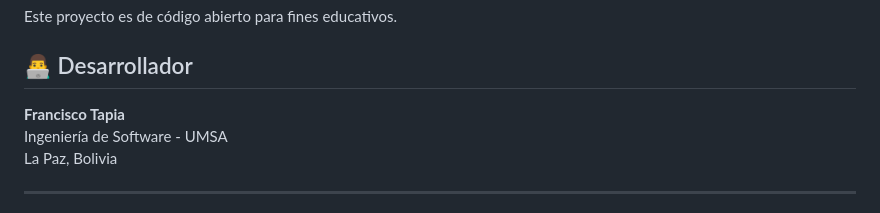
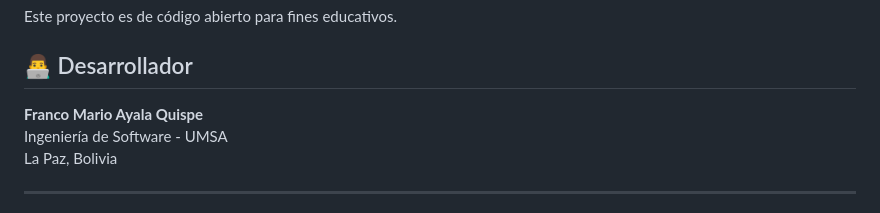
Before and after one commit to Franci-343/monitoreo_precios, a Markdown page: README.md, the part around the change. GitHub-like rendering.

```diff
--- a/README.md
+++ b/README.md
@@ -192,7 +192,7 @@ Este proyecto es de código abierto para fines educativos.
 
 ## 👨‍💻 Desarrollador
 
-**Francisco Tapia**
+**Franco Mario Ayala Quispe**
 Ingeniería de Software - UMSA
 La Paz, Bolivia
 
```
